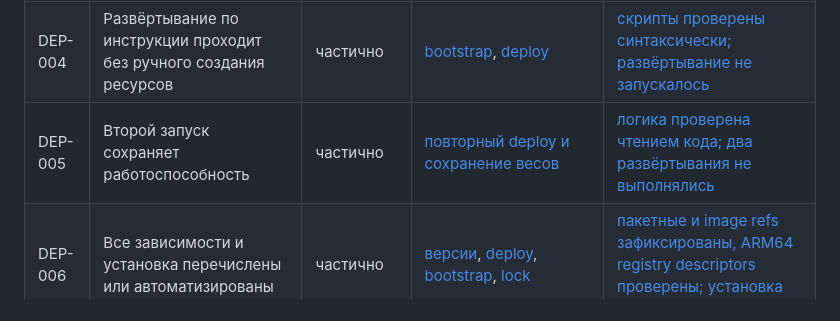
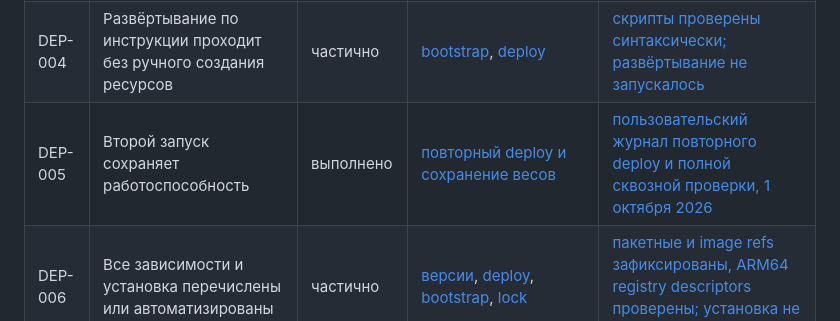
Before and after one commit to kkonstantin08/trafficops, a Markdown page: docs/requirements/06-acceptance.md, the part around the change. Drawn GitHub-style.

Commit message:
docs: record successful repeat VM deployment [skip ci]

```diff
--- a/docs/requirements/06-acceptance.md
+++ b/docs/requirements/06-acceptance.md
@@ -28,7 +28,7 @@
 | DEP-002 | Чистое развёртывание не использует инфраструктуру участника | не проверено | [последовательность установки](../../README.md) | [чистое развёртывание не запускалось](../evidence/stage1-local-2026-09-30.md) |
 | DEP-003 | Обязательная часть работает без специфических коммерческих сервисов | частично | [локальные Kubernetes и NodePort](../../README.md) | [только локальная конфигурация, runtime не проверен](../evidence/stage1-local-2026-09-30.md) |
 | DEP-004 | Развёртывание по инструкции проходит без ручного создания ресурсов | частично | [bootstrap](../../scripts/bootstrap.sh), [deploy](../../scripts/deploy.sh) | [скрипты проверены синтаксически; развёртывание не запускалось](../evidence/stage1-local-2026-09-30.md) |
-| DEP-005 | Второй запуск сохраняет работоспособность | частично | [повторный deploy и сохранение весов](../../scripts/deploy.sh) | [логика проверена чтением кода; два развёртывания не выполнялись](../evidence/stage1-local-2026-09-30.md) |
+| DEP-005 | Второй запуск сохраняет работоспособность | выполнено | [повторный deploy и сохранение весов](../../scripts/deploy.sh) | [пользовательский журнал повторного deploy и полной сквозной проверки, 1 октября 2026](../evidence/vm-redeploy-2026-10-01.md) |
 | DEP-006 | Все зависимости и установка перечислены или автоматизированы | частично | [версии](../../deploy/versions.env), [deploy](../../scripts/deploy.sh), [bootstrap](../../scripts/bootstrap.sh), [lock](../../requirements.lock) | [пакетные и image refs зафиксированы, ARM64 registry descriptors проверены; установка не запускалась](../evidence/stage2-local-2026-09-30.md) |
 
 ## Документация
```
Also changed, not shown: docs/evidence/vm-redeploy-2026-10-01.md (added, +18 -0 lines).
